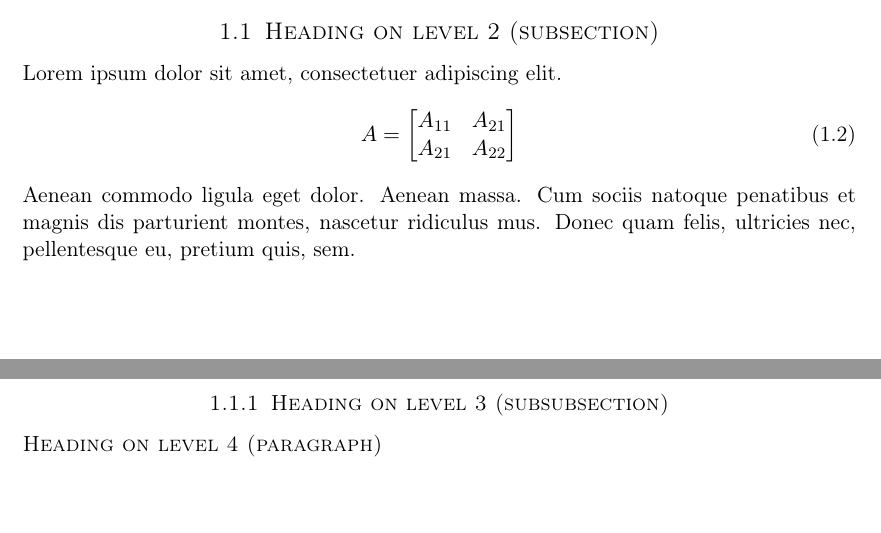
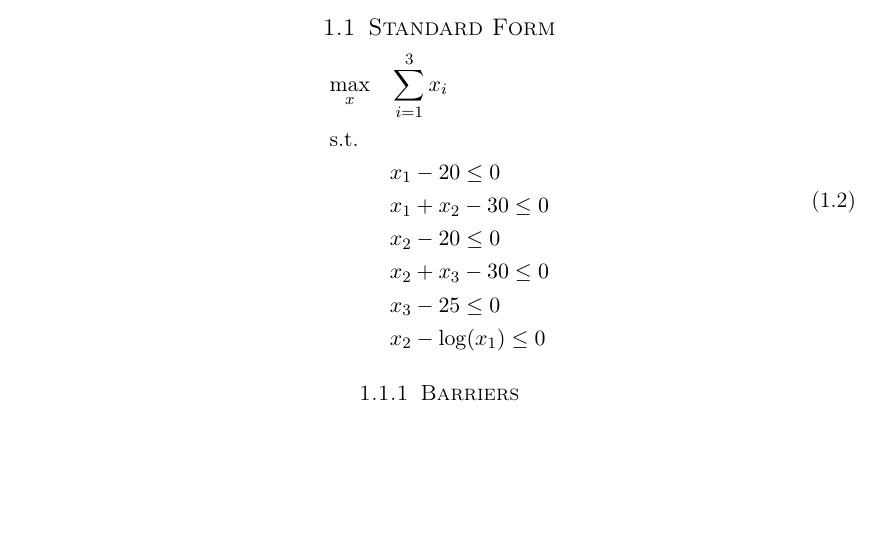
Before and after one commit to 1995parham/ON-Homework, a LaTeX problem sheet (HW1/hw1.tex): two parts of pages 1 and 2 of 2 before the commit and part of page 2 of 2 after it, the two joined at a grey line, cut at the place of the change. Compiled offline with pdfLaTeX.

Commit message:
Adds standard formulation.

```diff
--- a/HW1/hw1.tex
+++ b/HW1/hw1.tex
@@ -71,22 +71,24 @@
 
 %------------------------------------------------
 
-\subsection{Heading on level 2 (subsection)}
+\subsection{Standard Form}
 
-Lorem ipsum dolor sit amet, consectetuer adipiscing elit.
-\begin{align}
-	A =
-	\begin{bmatrix}
-		A_{11} & A_{21} \\
-		A_{21} & A_{22}
-	\end{bmatrix}
-\end{align}
-Aenean commodo ligula eget dolor. Aenean massa. Cum sociis natoque penatibus et magnis dis parturient montes, nascetur ridiculus mus. Donec quam felis, ultricies nec, pellentesque eu, pretium quis, sem.
+\begin{equation}
+	\begin{aligned}
+		& \underset{x}{\text{max}}
+		& & \sum_{i=1}^{3} x_i \\
+		& \text{s.t.} \\
+		& & & x_1 - 20 \le 0 \\
+		& & & x_1 + x_2 - 30 \le 0 \\
+		& & & x_2 - 20 \le 0 \\
+		& & & x_2 + x_3 - 30 \le 0 \\
+		& & & x_3 - 25 \le 0 \\
+		& & & x_2 - \log(x_1) \le 0 \\
+	\end{aligned}
+\end{equation}
 
 %------------------------------------------------
 
-\subsubsection{Heading on level 3 (subsubsection)}
-
-\paragraph{Heading on level 4 (paragraph)}
+\subsubsection{Barriers}
 
 \end{document}
```
Also changed, not shown: HW1/hw1.pdf.
